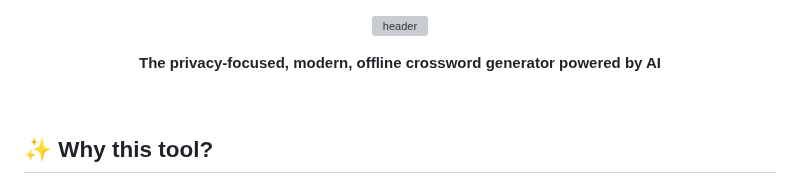
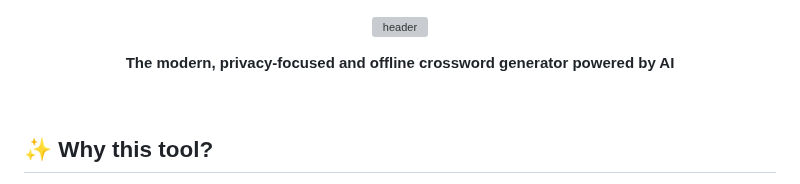
Before and after one commit to goodboyben/crosswordstudio, a Markdown page: README.md, the part around the change. Rendered like a GitHub page; grey boxes are pictures that could not be loaded.

Commit message:
Update description for clarity and emphasis

```diff
--- a/README.md
+++ b/README.md
@@ -3,7 +3,7 @@
 ![header](https://github.com/user-attachments/assets/e81272f6-b8a4-463e-ad24-8087116fcda1)
 
 
-**The privacy-focused, modern, offline crossword generator powered by AI**
+**The modern, privacy-focused and offline crossword generator powered by AI**
 
 <div align="left">
 <br>
```
